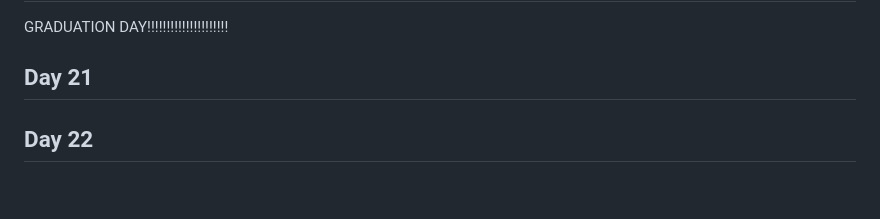
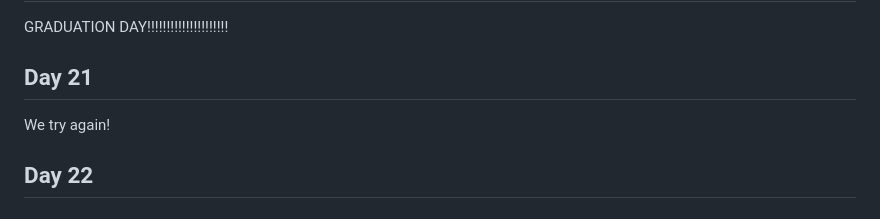
Before and after one commit to komenAnna/100-Days-of-JavaScript, a Markdown page: README.md, the part around the change. Rendered like a GitHub page.

```diff
--- a/README.md
+++ b/README.md
@@ -231,7 +231,7 @@
 ## Day 20
 GRADUATION DAY!!!!!!!!!!!!!!!!!!!!!
 ## Day 21
-
+We try again!
 ## Day 22
 
 ## Day 23
```
